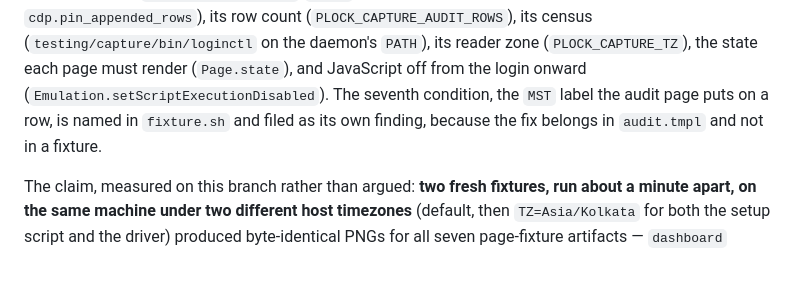
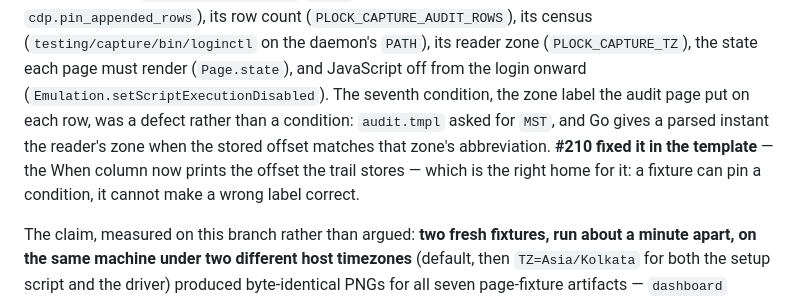
Before and after one commit to vicowa-botworks/parental-lockout, a Markdown page: testing/capture/README.md, the part around one of its changes. GitHub-like rendering; blank space fills up the shorter version.

Commit message:
Say in the README that #210 removed the zone dependency, not just pinned it
A fixture pinning a condition and a fix removing one are different claims, and the table said the
first after the second had landed. The row keeps the measurement that found it, because the reason
to remember `EDT` against `-0400` is that it is how this row learns to refuse the next one.

```diff
--- a/testing/capture/README.md
+++ b/testing/capture/README.md
@@ -200,9 +200,11 @@ declared now — the fixture's instant (`PLOCK_CAPTURE_STAMP`/`_ZONE`, with the
 re-stamped to it by `cdp.pin_appended_rows`), its row count (`PLOCK_CAPTURE_AUDIT_ROWS`), its census
 (`testing/capture/bin/loginctl` on the daemon's `PATH`), its reader zone (`PLOCK_CAPTURE_TZ`), the
 state each page must render (`Page.state`), and JavaScript off from the login onward
-(`Emulation.setScriptExecutionDisabled`). The seventh condition, the `MST` label the audit page puts
-on a row, is named in `fixture.sh` and filed as its own finding, because the fix belongs in
-`audit.tmpl` and not in a fixture.
+(`Emulation.setScriptExecutionDisabled`). The seventh condition, the zone label the audit page put on
+each row, was a defect rather than a condition: `audit.tmpl` asked for `MST`, and Go gives a parsed
+instant the reader's zone when the stored offset matches that zone's abbreviation. **#210 fixed it in
+the template** — the When column now prints the offset the trail stores — which is the right home for
+it: a fixture can pin a condition, it cannot make a wrong label correct.
 
 The claim, measured on this branch rather than argued: **two fresh fixtures, run about a minute
 apart, on the same machine under two different host timezones** (default, then `TZ=Asia/Kolkata` for
```
Also changed, not shown: other parts of testing/capture/README.md (+1 -1 lines).
